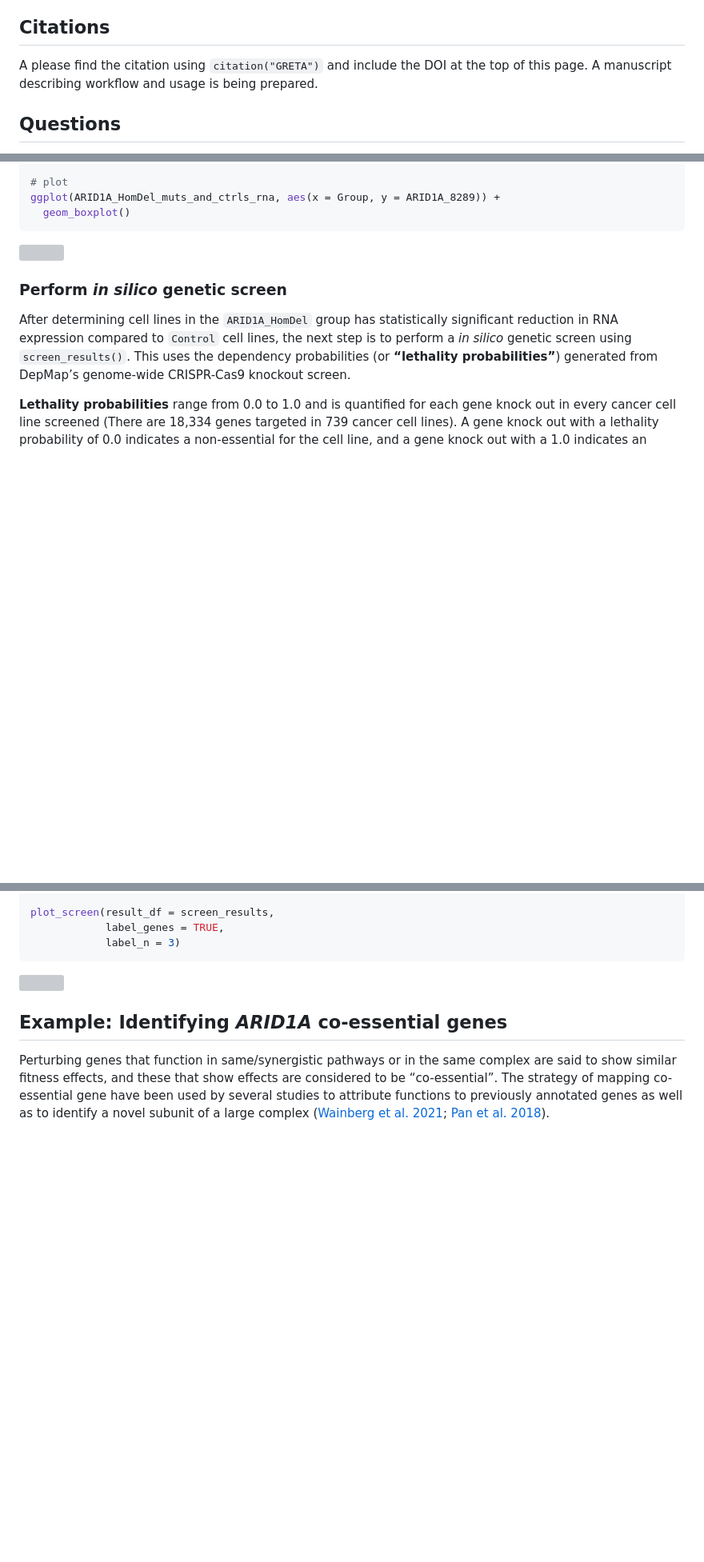
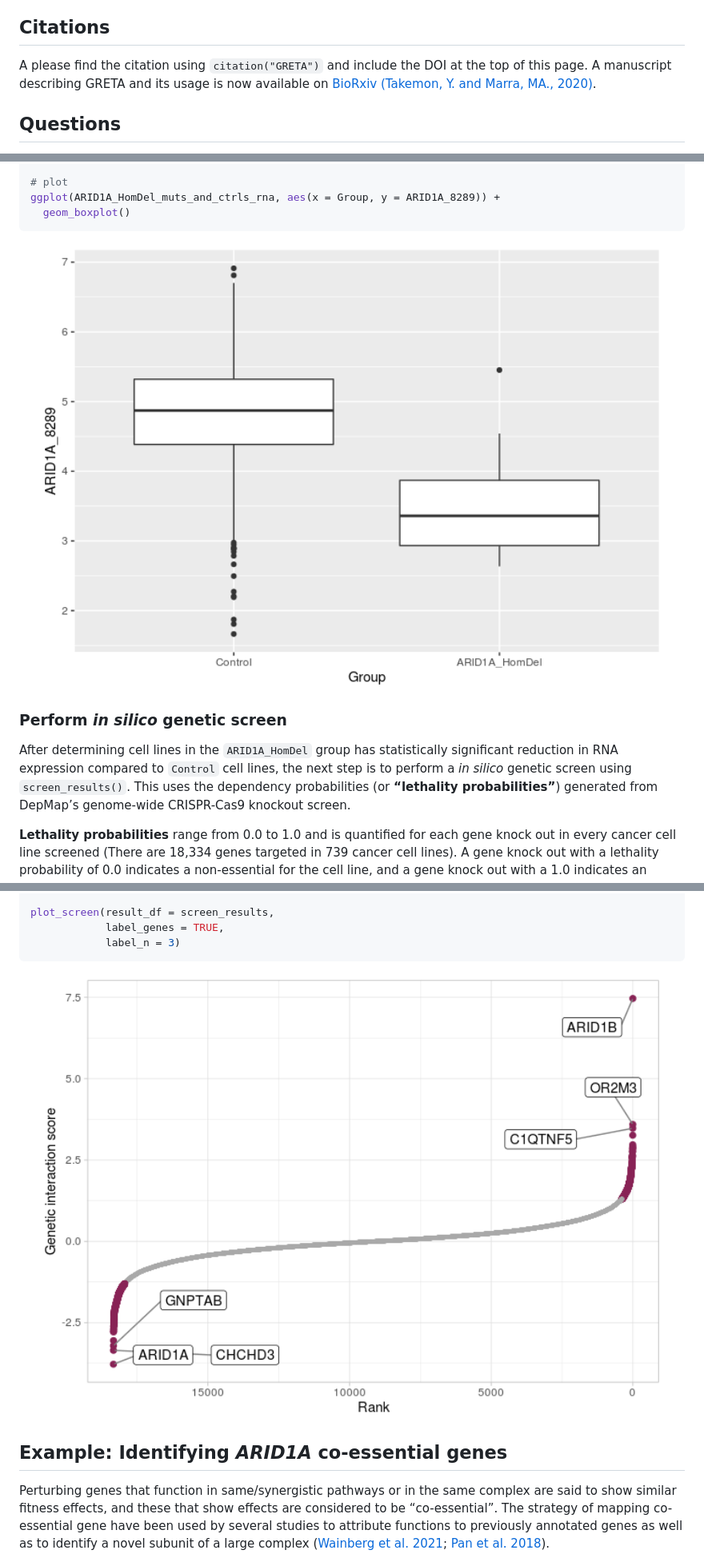
Before and after one commit to ytakemon/GRETTA, a Markdown page: README.md, 3 parts joined by grey strips. Shown at 80% size. GitHub-like rendering; pictures changed too: man/figures/README-Check_expression_rna_stats-1.png (added), man/figures/README-plot-1.png (added); blank space fills up the shorter version; grey boxes are pictures that could not be loaded.

Commit message:
Added bioRxiv link resolves #35

````diff
--- a/README.md
+++ b/README.md
@@ -35,8 +35,9 @@ Michael Smith Genome Sciences Centre](https://www.bcgsc.ca/).
 ## Citations
 
 A please find the citation using `citation("GRETA")` and include the DOI
-at the top of this page. A manuscript describing workflow and usage is
-being prepared.
+at the top of this page. A manuscript describing GRETA and its usage is
+now available on [BioRxiv (Takemon, Y. and Marra, MA.,
+2020)](https://doi.org/10.1101/2022.09.21.508787).
 
 ## Questions
 
@@ -326,7 +327,7 @@ ggplot(ARID1A_HomDel_muts_and_ctrls_rna, aes(x = Group, y = ARID1A_8289)) +
   geom_boxplot()
 ```
 
-<img src="man/figures/README-Check_expression_rna_stats-1.svg" width="100%" />
+<img src="man/figures/README-Check_expression_rna_stats-1.png" width="100%" />
 
 ### Perform *in silico* genetic screen
 
@@ -432,7 +433,7 @@ plot_screen(result_df = screen_results,
             label_n = 3)
 ```
 
-<img src="man/figures/README-plot-1.svg" width="100%" />
+<img src="man/figures/README-plot-1.png" width="100%" />
 
 ## Example: Identifying *ARID1A* co-essential genes
 
````
Also changed, not shown: other parts of README.md (+1 -1 lines), man/figures/README-combine_n_visualize-1.png (added), 1 other file.
